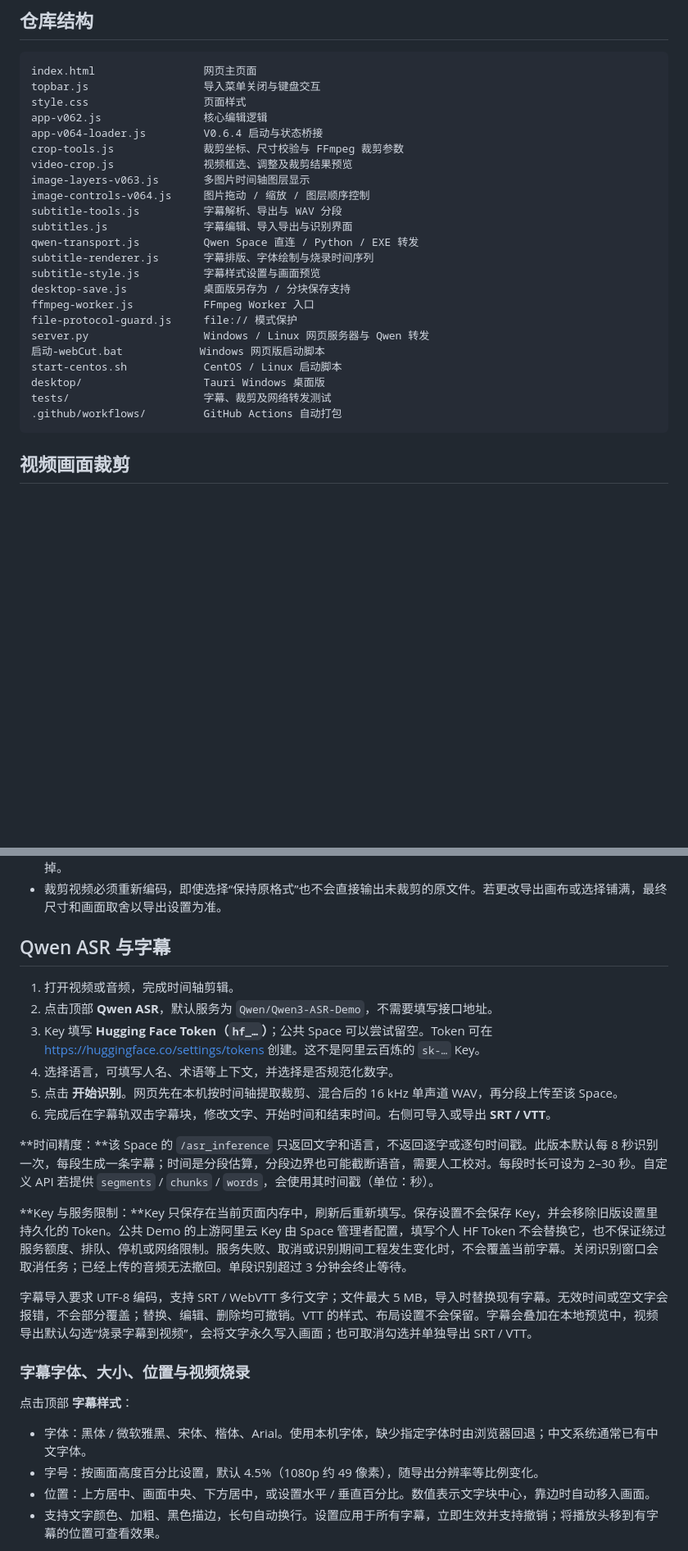
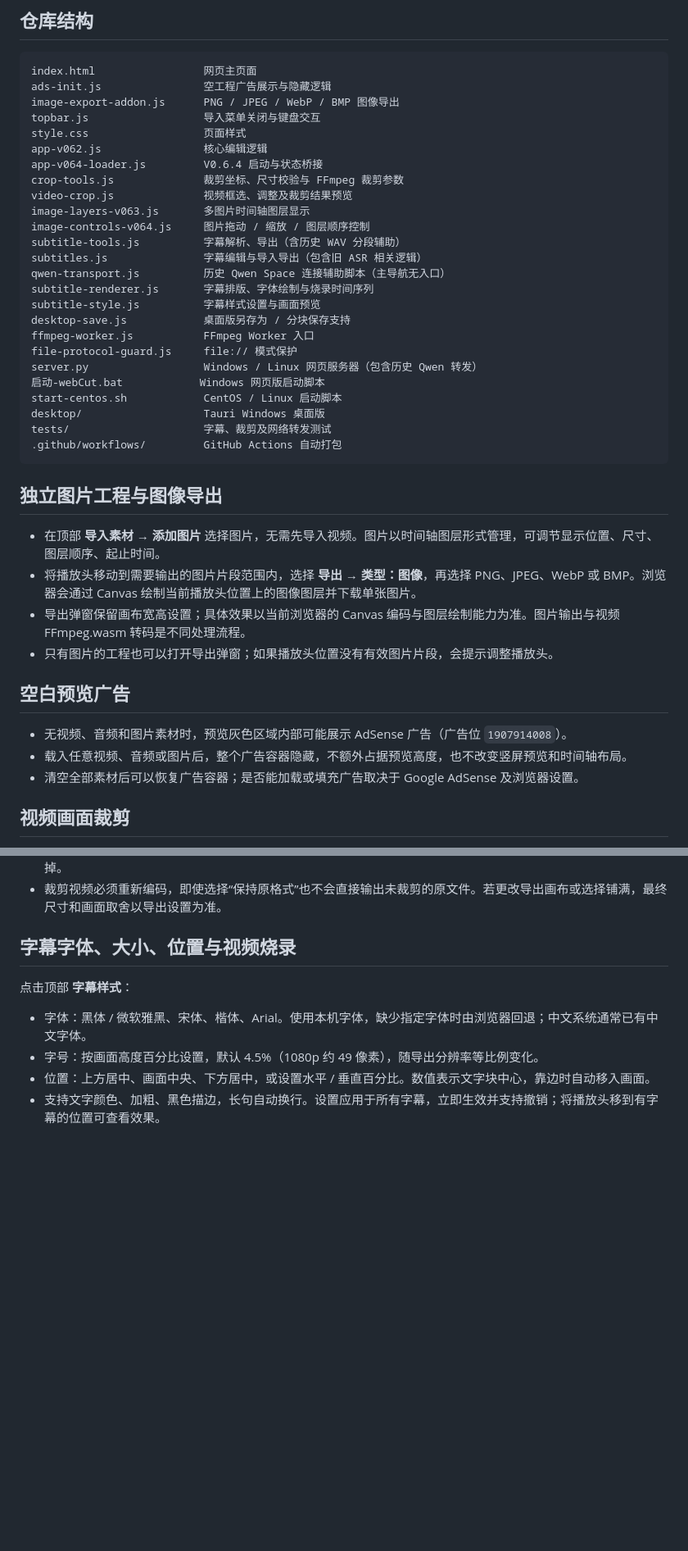
Before and after one commit to feeday/webCut, a Markdown page: README.md, 2 parts joined by grey strips. Shown at 82% size. Rendered like a GitHub page; blank space fills up the shorter version.

````diff
--- a/README.md
+++ b/README.md
@@ -216,6 +213,8 @@ webCut-web.zip
 
 ```text
 index.html                 网页主页面
+ads-init.js                空工程广告展示与隐藏逻辑
+image-export-addon.js      PNG / JPEG / WebP / BMP 图像导出
 topbar.js                  导入菜单关闭与键盘交互
 style.css                  页面样式
 app-v062.js                核心编辑逻辑
@@ -224,21 +223,34 @@ crop-tools.js              裁剪坐标、尺寸校验与 FFmpeg 裁剪参数
 video-crop.js              视频框选、调整及裁剪结果预览
 image-layers-v063.js       多图片时间轴图层显示
 image-controls-v064.js     图片拖动 / 缩放 / 图层顺序控制
-subtitle-tools.js          字幕解析、导出与 WAV 分段
-subtitles.js               字幕编辑、导入导出与识别界面
-qwen-transport.js          Qwen Space 直连 / Python / EXE 转发
+subtitle-tools.js          字幕解析、导出（含历史 WAV 分段辅助）
+subtitles.js               字幕编辑与导入导出（包含旧 ASR 相关逻辑）
+qwen-transport.js          历史 Qwen Space 连接辅助脚本（主导航无入口）
 subtitle-renderer.js       字幕排版、字体绘制与烧录时间序列
 subtitle-style.js          字幕样式设置与画面预览
 desktop-save.js            桌面版另存为 / 分块保存支持
 ffmpeg-worker.js           FFmpeg Worker 入口
 file-protocol-guard.js     file:// 模式保护
-server.py                  Windows / Linux 网页服务器与 Qwen 转发
+server.py                  Windows / Linux 网页服务器（包含历史 Qwen 转发）
 启动-webCut.bat            Windows 网页版启动脚本
 start-centos.sh            CentOS / Linux 启动脚本
 desktop/                   Tauri Windows 桌面版
 tests/                     字幕、裁剪及网络转发测试
 .github/workflows/         GitHub Actions 自动打包
 ```
+
+## 独立图片工程与图像导出
+
+- 在顶部 **导入素材 → 添加图片** 选择图片，无需先导入视频。图片以时间轴图层形式管理，可调节显示位置、尺寸、图层顺序、起止时间。
+- 将播放头移动到需要输出的图片片段范围内，选择 **导出 → 类型：图像**，再选择 PNG、JPEG、WebP 或 BMP。浏览器会通过 Canvas 绘制当前播放头位置上的图像图层并下载单张图片。
+- 导出弹窗保留画布宽高设置；具体效果以当前浏览器的 Canvas 编码与图层绘制能力为准。图片输出与视频 FFmpeg.wasm 转码是不同处理流程。
+- 只有图片的工程也可以打开导出弹窗；如果播放头位置没有有效图片片段，会提示调整播放头。
+
+## 空白预览广告
+
+- 无视频、音频和图片素材时，预览灰色区域内部可能展示 AdSense 广告（广告位 `1907914008`）。
+- 载入任意视频、音频或图片后，整个广告容器隐藏，不额外占据预览高度，也不改变竖屏预览和时间轴布局。
+- 清空全部素材后可以恢复广告容器；是否能加载或填充广告取决于 Google AdSense 及浏览器设置。
 
 ## 视频画面裁剪
 
@@ -255,22 +267,7 @@ tests/                     字幕、裁剪及网络转发测试
 - 导出时先裁剪各视频源画面，再缩放 / 补边、叠加图片图层；音频保持原有时间轴。图片图层不会随源视频一起裁掉。
 - 裁剪视频必须重新编码，即使选择“保持原格式”也不会直接输出未裁剪的原文件。若更改导出画布或选择铺满，最终尺寸和画面取舍以导出设置为准。
 
-## Qwen ASR 与字幕
-
-1. 打开视频或音频，完成时间轴剪辑。
-2. 点击顶部 **Qwen ASR**，默认服务为 `Qwen/Qwen3-ASR-Demo`，不需要填写接口地址。
-3. Key 填写 **Hugging Face Token（`hf_…`）**；公共 Space 可以尝试留空。Token 可在 <https://huggingface.co/settings/tokens> 创建。这不是阿里云百炼的 `sk-…` Key。
-4. 选择语言，可填写人名、术语等上下文，并选择是否规范化数字。
-5. 点击 **开始识别**。网页先在本机按时间轴提取裁剪、混合后的 16 kHz 单声道 WAV，再分段上传至该 Space。
-6. 完成后在字幕轨双击字幕块，修改文字、开始时间和结束时间。右侧可导入或导出 **SRT / VTT**。
-
-**时间精度：**该 Space 的 `/asr_inference` 只返回文字和语言，不返回逐字或逐句时间戳。此版本默认每 8 秒识别一次，每段生成一条字幕；时间是分段估算，分段边界也可能截断语音，需要人工校对。每段时长可设为 2–30 秒。自定义 API 若提供 `segments` / `chunks` / `words`，会使用其时间戳（单位：秒）。
-
-**Key 与服务限制：**Key 只保存在当前页面内存中，刷新后重新填写。保存设置不会保存 Key，并会移除旧版设置里持久化的 Token。公共 Demo 的上游阿里云 Key 由 Space 管理者配置，填写个人 HF Token 不会替换它，也不保证绕过服务额度、排队、停机或网络限制。服务失败、取消或识别期间工程发生变化时，不会覆盖当前字幕。关闭识别窗口会取消任务；已经上传的音频无法撤回。单段识别超过 3 分钟会终止等待。
-
-字幕导入要求 UTF-8 编码，支持 SRT / WebVTT 多行文字；文件最大 5 MB，导入时替换现有字幕。无效时间或空文字会报错，不会部分覆盖；替换、编辑、删除均可撤销。VTT 的样式、布局设置不会保留。字幕会叠加在本地预览中，视频导出默认勾选“烧录字幕到视频”，会将文字永久写入画面；也可取消勾选并单独导出 SRT / VTT。
-
-### 字幕字体、大小、位置与视频烧录
+## 字幕字体、大小、位置与视频烧录
 
 点击顶部 **字幕样式**：
 
````
Also changed, not shown: other parts of README.md (+17 -50 lines).
